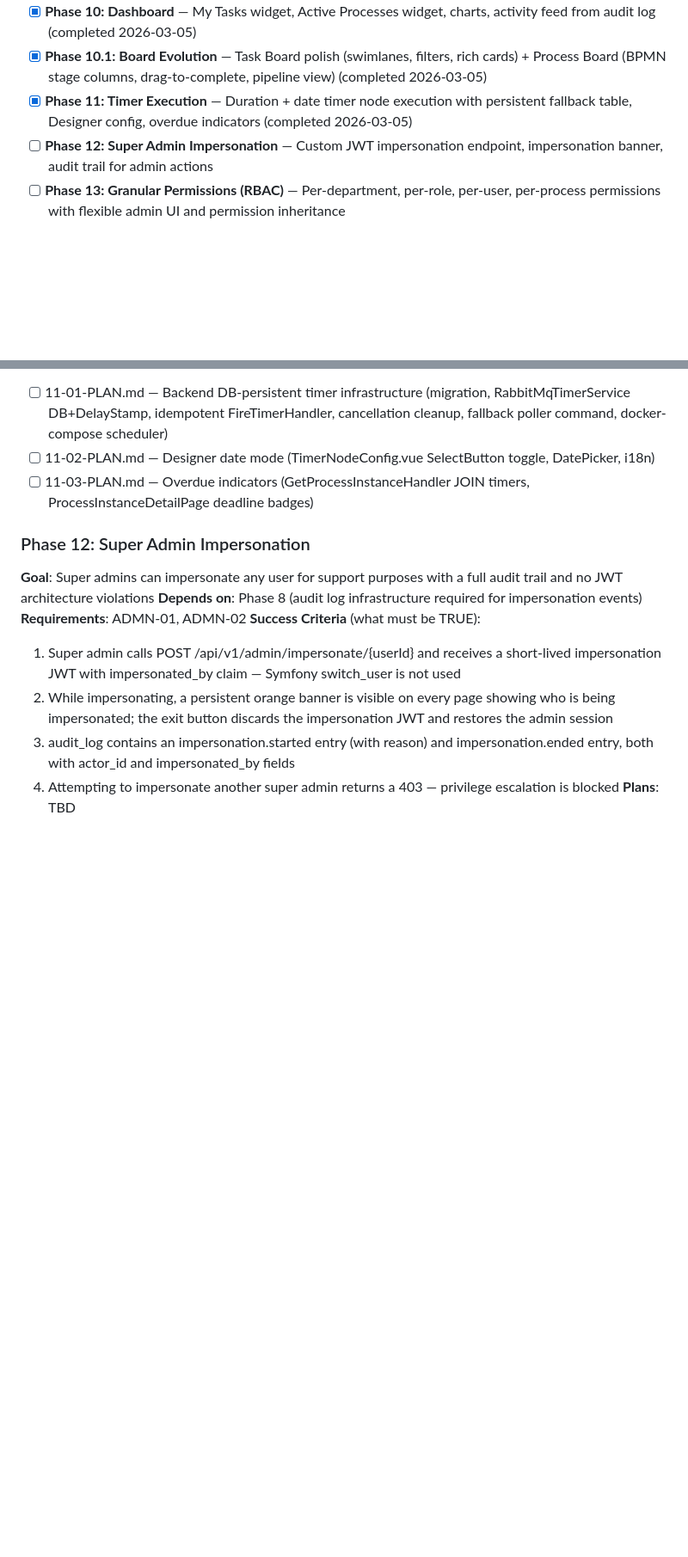
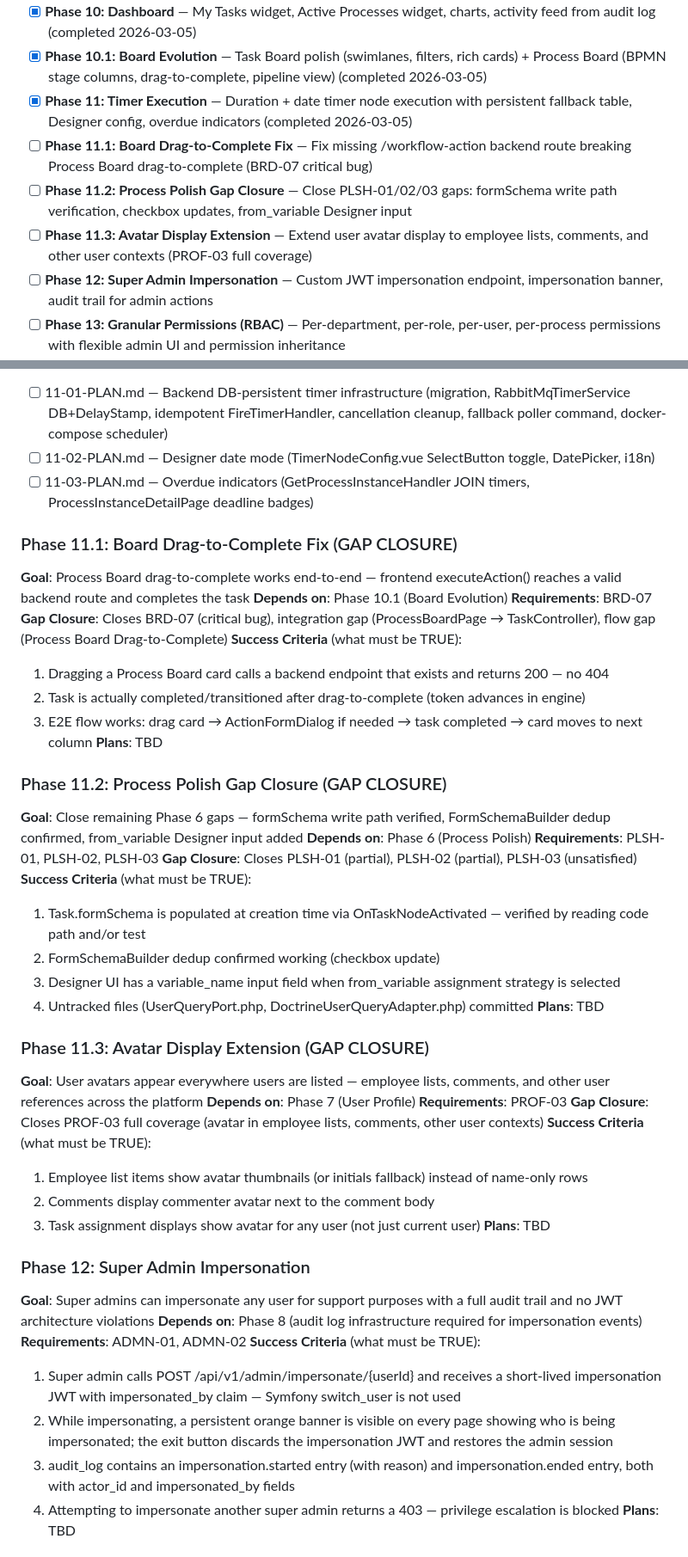
Before and after one commit to Aleksandr-hub/procivo, a Markdown page: .planning/ROADMAP.md, 2 parts joined by grey strips. Shown at 86% size. GitHub-like rendering; blank space fills up the shorter version.

Commit message:
docs(roadmap): add gap closure phases 11.1-11.3

```diff
--- a/.planning/ROADMAP.md
+++ b/.planning/ROADMAP.md
@@ -34,6 +34,9 @@ Full details: [milestones/v1.0-ROADMAP.md](milestones/v1.0-ROADMAP.md)
 - [x] **Phase 10: Dashboard** — My Tasks widget, Active Processes widget, charts, activity feed from audit log (completed 2026-03-05)
 - [x] **Phase 10.1: Board Evolution** — Task Board polish (swimlanes, filters, rich cards) + Process Board (BPMN stage columns, drag-to-complete, pipeline view) (completed 2026-03-05)
 - [x] **Phase 11: Timer Execution** — Duration + date timer node execution with persistent fallback table, Designer config, overdue indicators (completed 2026-03-05)
+- [ ] **Phase 11.1: Board Drag-to-Complete Fix** — Fix missing /workflow-action backend route breaking Process Board drag-to-complete (BRD-07 critical bug)
+- [ ] **Phase 11.2: Process Polish Gap Closure** — Close PLSH-01/02/03 gaps: formSchema write path verification, checkbox updates, from_variable Designer input
+- [ ] **Phase 11.3: Avatar Display Extension** — Extend user avatar display to employee lists, comments, and other user contexts (PROF-03 full coverage)
 - [ ] **Phase 12: Super Admin Impersonation** — Custom JWT impersonation endpoint, impersonation banner, audit trail for admin actions
 - [ ] **Phase 13: Granular Permissions (RBAC)** — Per-department, per-role, per-user, per-process permissions with flexible admin UI and permission inheritance
 - [ ] **Phase 14: Infrastructure & Security** — 2FA, DB backups, monitoring (Prometheus+Grafana), security hardening, environments pipeline, soft delete
@@ -181,6 +184,40 @@ Plans:
 - [ ] 11-02-PLAN.md — Designer date mode (TimerNodeConfig.vue SelectButton toggle, DatePicker, i18n)
 - [ ] 11-03-PLAN.md — Overdue indicators (GetProcessInstanceHandler JOIN timers, ProcessInstanceDetailPage deadline badges)
 
+### Phase 11.1: Board Drag-to-Complete Fix (GAP CLOSURE)
+**Goal**: Process Board drag-to-complete works end-to-end — frontend executeAction() reaches a valid backend route and completes the task
+**Depends on**: Phase 10.1 (Board Evolution)
+**Requirements**: BRD-07
+**Gap Closure**: Closes BRD-07 (critical bug), integration gap (ProcessBoardPage → TaskController), flow gap (Process Board Drag-to-Complete)
+**Success Criteria** (what must be TRUE):
+  1. Dragging a Process Board card calls a backend endpoint that exists and returns 200 — no 404
+  2. Task is actually completed/transitioned after drag-to-complete (token advances in engine)
+  3. E2E flow works: drag card → ActionFormDialog if needed → task completed → card moves to next column
+**Plans**: TBD
+
+### Phase 11.2: Process Polish Gap Closure (GAP CLOSURE)
+**Goal**: Close remaining Phase 6 gaps — formSchema write path verified, FormSchemaBuilder dedup confirmed, from_variable Designer input added
+**Depends on**: Phase 6 (Process Polish)
+**Requirements**: PLSH-01, PLSH-02, PLSH-03
+**Gap Closure**: Closes PLSH-01 (partial), PLSH-02 (partial), PLSH-03 (unsatisfied)
+**Success Criteria** (what must be TRUE):
+  1. Task.formSchema is populated at creation time via OnTaskNodeActivated — verified by reading code path and/or test
+  2. FormSchemaBuilder dedup confirmed working (checkbox update)
+  3. Designer UI has a variable_name input field when from_variable assignment strategy is selected
+  4. Untracked files (UserQueryPort.php, DoctrineUserQueryAdapter.php) committed
+**Plans**: TBD
+
+### Phase 11.3: Avatar Display Extension (GAP CLOSURE)
+**Goal**: User avatars appear everywhere users are listed — employee lists, comments, and other user references across the platform
+**Depends on**: Phase 7 (User Profile)
+**Requirements**: PROF-03
+**Gap Closure**: Closes PROF-03 full coverage (avatar in employee lists, comments, other user contexts)
+**Success Criteria** (what must be TRUE):
+  1. Employee list items show avatar thumbnails (or initials fallback) instead of name-only rows
+  2. Comments display commenter avatar next to the comment body
+  3. Task assignment displays show avatar for any user (not just current user)
+**Plans**: TBD
+
 ### Phase 12: Super Admin Impersonation
 **Goal**: Super admins can impersonate any user for support purposes with a full audit trail and no JWT architecture violations
 **Depends on**: Phase 8 (audit log infrastructure required for impersonation events)
```
Also changed, not shown: other parts of .planning/ROADMAP.md (+3 -0 lines), .planning/REQUIREMENTS.md (+10 -9 lines).
